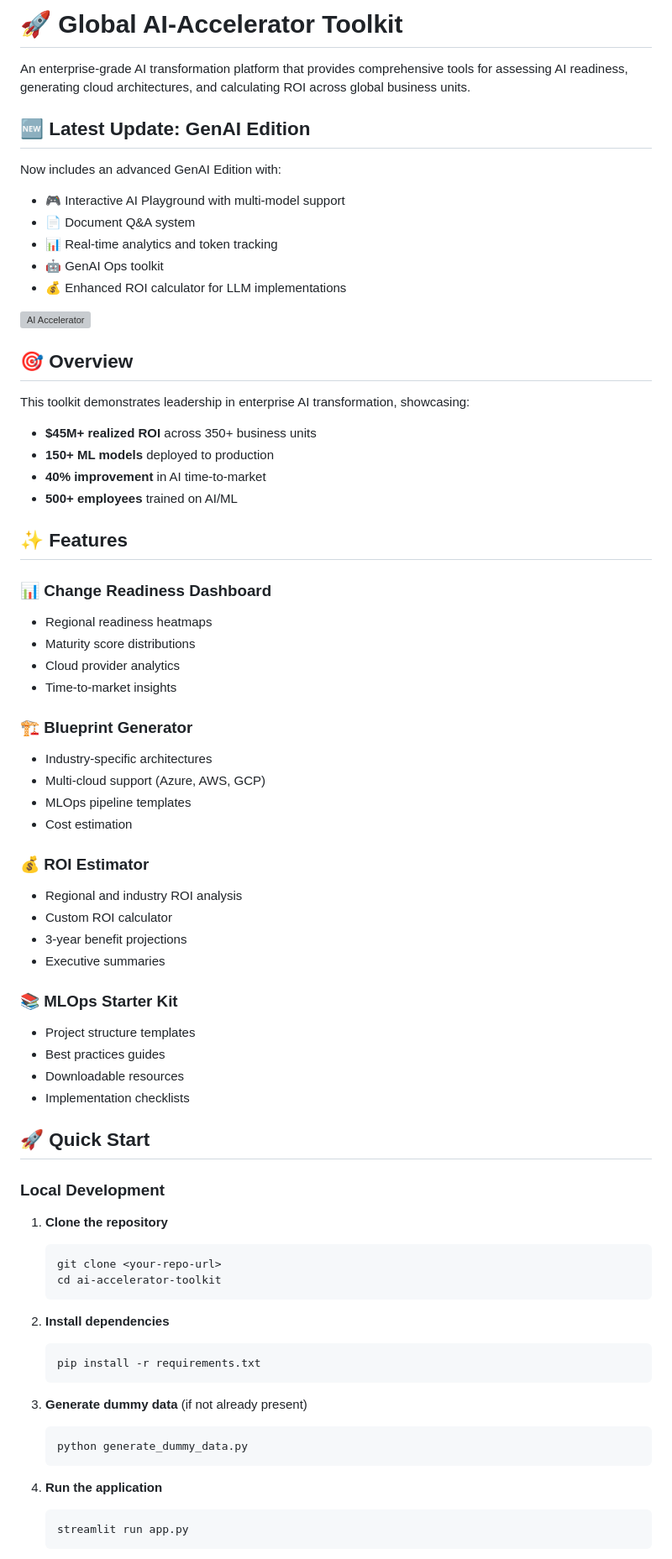
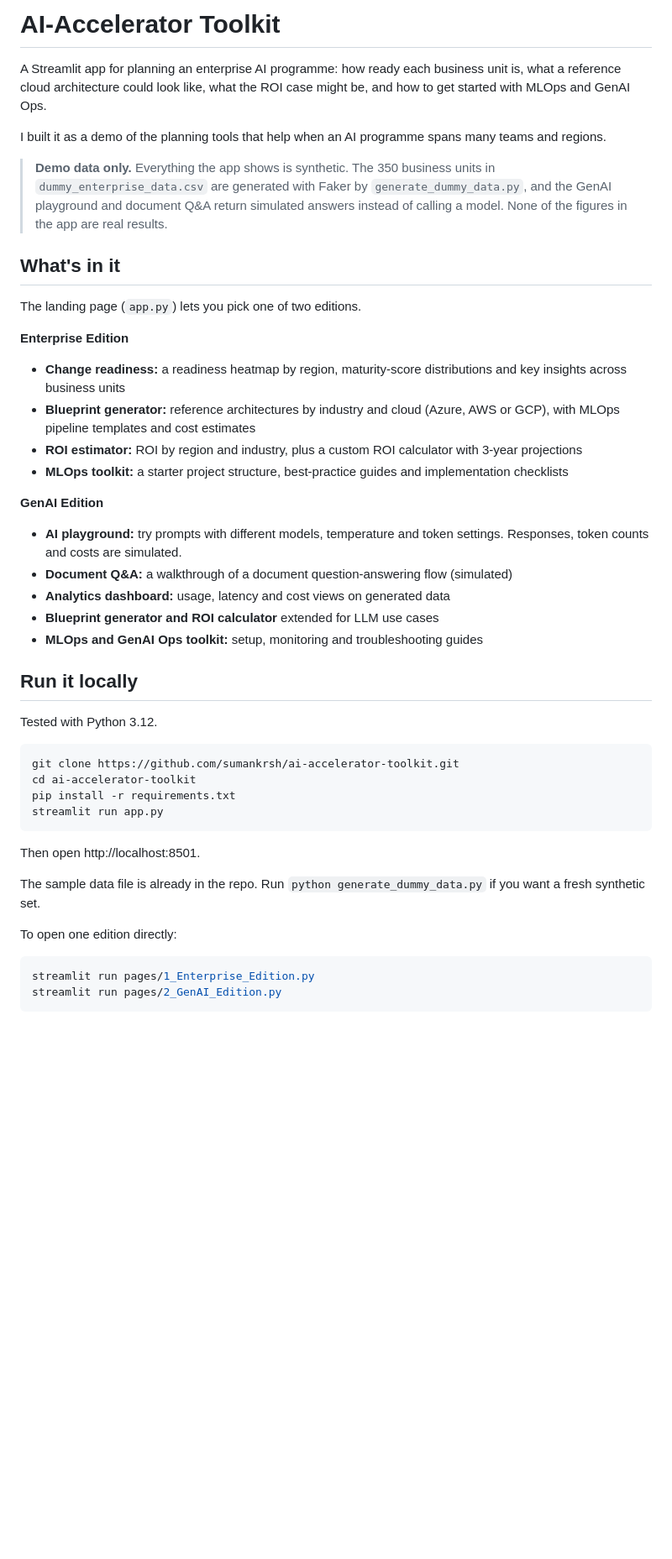
Before and after one commit to sumankrsh/ai-accelerator-toolkit, a Markdown page: README.md, the part around one of its changes. Shown at 84% size. GitHub-like rendering; blank space fills up the shorter version; grey boxes are pictures that could not be loaded.

````diff
--- a/README.md
+++ b/README.md
@@ -1,73 +1,49 @@
-# 🚀 Global AI-Accelerator Toolkit
+# AI-Accelerator Toolkit
 
-An enterprise-grade AI transformation platform that provides comprehensive tools for assessing AI readiness, generating cloud architectures, and calculating ROI across global business units.
+A Streamlit app for planning an enterprise AI programme: how ready each business unit is, what a reference cloud architecture could look like, what the ROI case might be, and how to get started with MLOps and GenAI Ops.
 
-## 🆕 Latest Update: GenAI Edition
-Now includes an advanced GenAI Edition with:
-- 🎮 Interactive AI Playground with multi-model support
-- 📄 Document Q&A system
-- 📊 Real-time analytics and token tracking
-- 🤖 GenAI Ops toolkit
-- 💰 Enhanced ROI calculator for LLM implementations
+I built it as a demo of the planning tools that help when an AI programme spans many teams and regions.
 
-![AI Accelerator](https://via.placeholder.com/800x200/1E88E5/FFFFFF?text=Global+AI+Accelerator+Toolkit)
+> **Demo data only.** Everything the app shows is synthetic. The 350 business units in `dummy_enterprise_data.csv` are generated with Faker by `generate_dummy_data.py`, and the GenAI playground and document Q&A return simulated answers instead of calling a model. None of the figures in the app are real results.
 
-## 🎯 Overview
+## What's in it
 
-This toolkit demonstrates leadership in enterprise AI transformation, showcasing:
-- **$45M+ realized ROI** across 350+ business units
-- **150+ ML models** deployed to production
-- **40% improvement** in AI time-to-market
-- **500+ employees** trained on AI/ML
+The landing page (`app.py`) lets you pick one of two editions.
 
-## ✨ Features
+**Enterprise Edition**
 
-### 📊 Change Readiness Dashboard
-- Regional readiness heatmaps
-- Maturity score distributions
-- Cloud provider analytics
-- Time-to-market insights
+- **Change readiness:** a readiness heatmap by region, maturity-score distributions and key insights across business units
+- **Blueprint generator:** reference architectures by industry and cloud (Azure, AWS or GCP), with MLOps pipeline templates and cost estimates
+- **ROI estimator:** ROI by region and industry, plus a custom ROI calculator with 3-year projections
+- **MLOps toolkit:** a starter project structure, best-practice guides and implementation checklists
 
-### 🏗️ Blueprint Generator
-- Industry-specific architectures
-- Multi-cloud support (Azure, AWS, GCP)
-- MLOps pipeline templates
-- Cost estimation
+**GenAI Edition**
 
-### 💰 ROI Estimator
-- Regional and industry ROI analysis
-- Custom ROI calculator
-- 3-year benefit projections
-- Executive summaries
+- **AI playground:** try prompts with different models, temperature and token settings. Responses, token counts and costs are simulated.
+- **Document Q&A:** a walkthrough of a document question-answering flow (simulated)
+- **Analytics dashboard:** usage, latency and cost views on generated data
+- **Blueprint generator and ROI calculator** extended for LLM use cases
+- **MLOps and GenAI Ops toolkit:** setup, monitoring and troubleshooting guides
 
-### 📚 MLOps Starter Kit
-- Project structure templates
-- Best practices guides
-- Downloadable resources
-- Implementation checklists
+## Run it locally
 
-## 🚀 Quick Start
+Tested with Python 3.12.
 
-### Local Development
+```bash
+git clone https://github.com/sumankrsh/ai-accelerator-toolkit.git
+cd ai-accelerator-toolkit
+pip install -r requirements.txt
+streamlit run app.py
+```
 
-1. **Clone the repository**
-   ```bash
-   git clone <your-repo-url>
-   cd ai-accelerator-toolkit
-   ```
+Then open http://localhost:8501.
 
-2. **Install dependencies**
-   ```bash
-   pip install -r requirements.txt
-   ```
+The sample data file is already in the repo. Run `python generate_dummy_data.py` if you want a fresh synthetic set.
 
-3. **Generate dummy data** (if not already present)
-   ```bash
-   python generate_dummy_data.py
-   ```
+To open one edition directly:
 
-4. **Run the application**
-   ```bash
-   streamlit run app.py
-   ```
+```bash
+streamlit run pages/1_Enterprise_Edition.py
+streamlit run pages/2_GenAI_Edition.py
+```
 
````
Also changed, not shown: other parts of README.md (+19 -120 lines).
